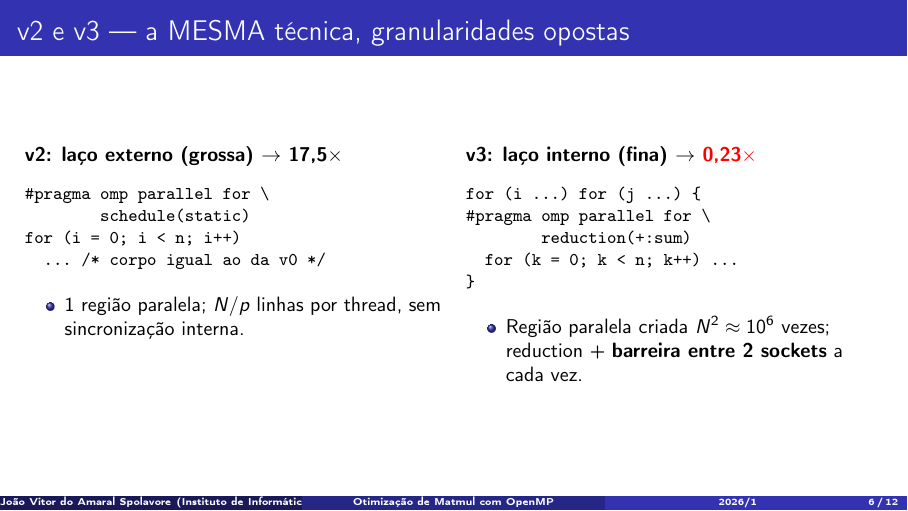
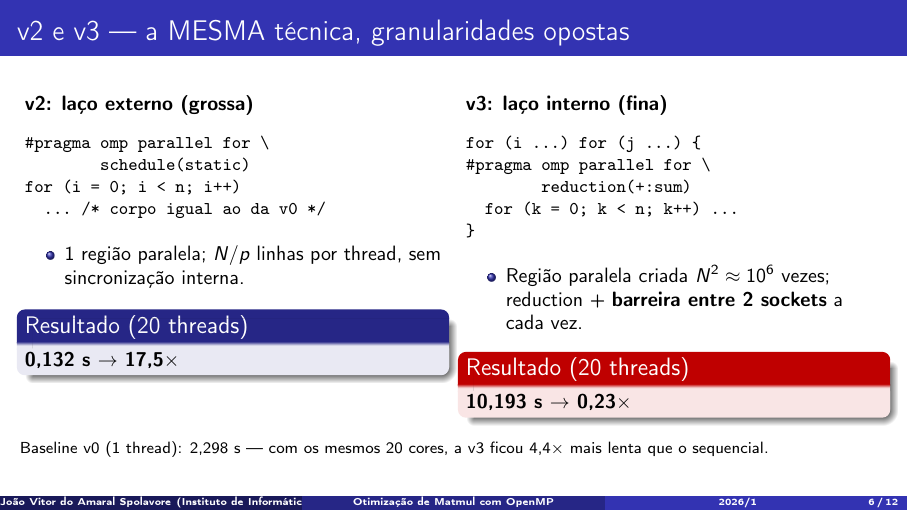
Before and after one commit to Spolavore/hpc-final, LaTeX slides (apresentacao/apresentacao.tex): page 6 of 12. Compiled offline with pdfLaTeX.

Commit message:
Slide v2/v3: adiciona resultados em segundos com blocos de destaque
Co-Authored-By: Claude Fable 5 <noreply@anthropic.com>

```diff
--- a/apresentacao/apresentacao.tex
+++ b/apresentacao/apresentacao.tex
@@ -109,7 +109,7 @@ for (k = 0; k < n; k++)
 \begin{frame}[fragile]{v2 e v3 --- a MESMA técnica, granularidades opostas}
   \begin{columns}[T]
     \column{0.48\textwidth}
-      \textbf{v2: laço externo (grossa) $\rightarrow$ 17,5$\times$}
+      \textbf{v2: laço externo (grossa)}
 \begin{semiverbatim}\small
 #pragma omp parallel for \\
         schedule(static)
@@ -119,8 +119,11 @@ for (i = 0; i < n; i++)
       \begin{itemize}
         \item 1 região paralela; $N/p$ linhas por thread, sem sincronização interna.
       \end{itemize}
+      \begin{block}{Resultado (20 threads)}
+        \textbf{0,132 s $\rightarrow$ 17,5$\times$}
+      \end{block}
     \column{0.48\textwidth}
-      \textbf{v3: laço interno (fina) $\rightarrow$ \alert{0,23$\times$}}
+      \textbf{v3: laço interno (fina)}
 \begin{semiverbatim}\small
 for (i ...) for (j ...) \{
 #pragma omp parallel for \\
@@ -131,7 +134,13 @@ for (i ...) for (j ...) \{
       \begin{itemize}
         \item Região paralela criada $N^2 \approx 10^6$ vezes; reduction + \textbf{barreira entre 2 sockets} a cada vez.
       \end{itemize}
+      \begin{alertblock}{Resultado (20 threads)}
+        \textbf{10,193 s $\rightarrow$ 0,23$\times$}
+      \end{alertblock}
   \end{columns}
+  \vfill
+  \centering
+  \footnotesize Baseline v0 (1 thread): 2,298 s --- com os mesmos 20 cores, a v3 ficou 4,4$\times$ mais lenta que o sequencial.
 \end{frame}
 
 % ---------------------------------------------------------------- 7. v4
```
Also changed, not shown: apresentacao/apresentacao.pdf.
